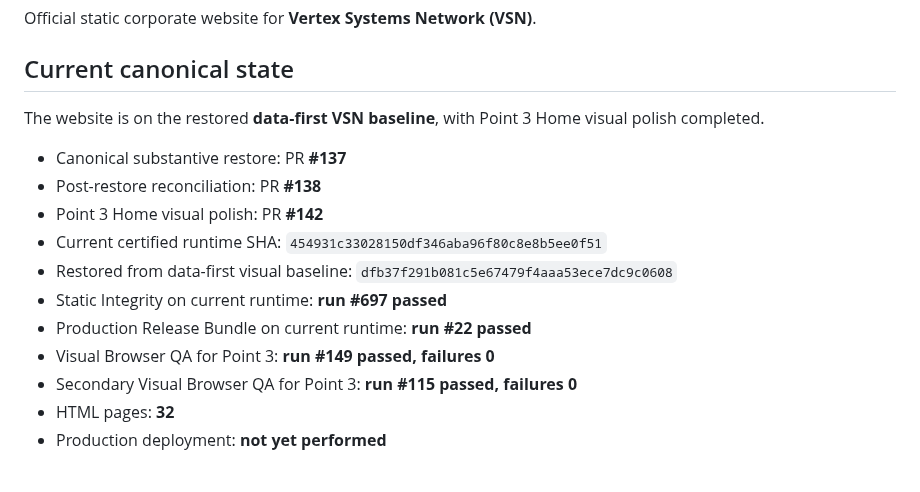
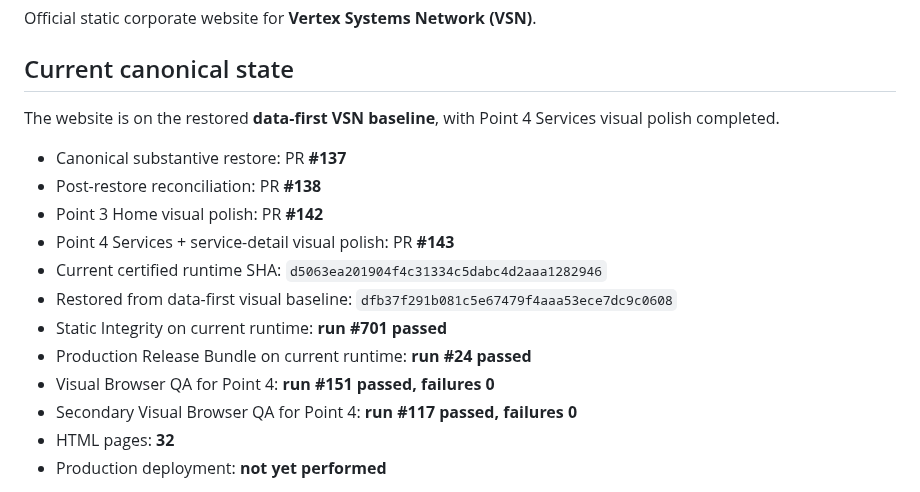
Before and after one commit to Vertex-Systems-Network/vsn-website, a Markdown page: README.md, the part around one of its changes. GitHub-like rendering.

```diff
--- a/README.md
+++ b/README.md
@@ -4,17 +4,18 @@ Official static corporate website for **Vertex Systems Network (VSN)**.
 
 ## Current canonical state
 
-The website is on the restored **data-first VSN baseline**, with Point 3 Home visual polish completed.
+The website is on the restored **data-first VSN baseline**, with Point 4 Services visual polish completed.
 
 - Canonical substantive restore: PR **#137**
 - Post-restore reconciliation: PR **#138**
 - Point 3 Home visual polish: PR **#142**
-- Current certified runtime SHA: `454931c33028150df346aba96f80c8e8b5ee0f51`
+- Point 4 Services + service-detail visual polish: PR **#143**
+- Current certified runtime SHA: `d5063ea201904f4c31334c5dabc4d2aaa1282946`
 - Restored from data-first visual baseline: `dfb37f291b081c5e67479f4aaa53ece7dc9c0608`
-- Static Integrity on current runtime: **run #697 passed**
-- Production Release Bundle on current runtime: **run #22 passed**
-- Visual Browser QA for Point 3: **run #149 passed, failures 0**
-- Secondary Visual Browser QA for Point 3: **run #115 passed, failures 0**
+- Static Integrity on current runtime: **run #701 passed**
+- Production Release Bundle on current runtime: **run #24 passed**
+- Visual Browser QA for Point 4: **run #151 passed, failures 0**
+- Secondary Visual Browser QA for Point 4: **run #117 passed, failures 0**
 - HTML pages: **32**
 - Production deployment: **not yet performed**
 
```
Also changed, not shown: other parts of README.md (+39 -2 lines).
